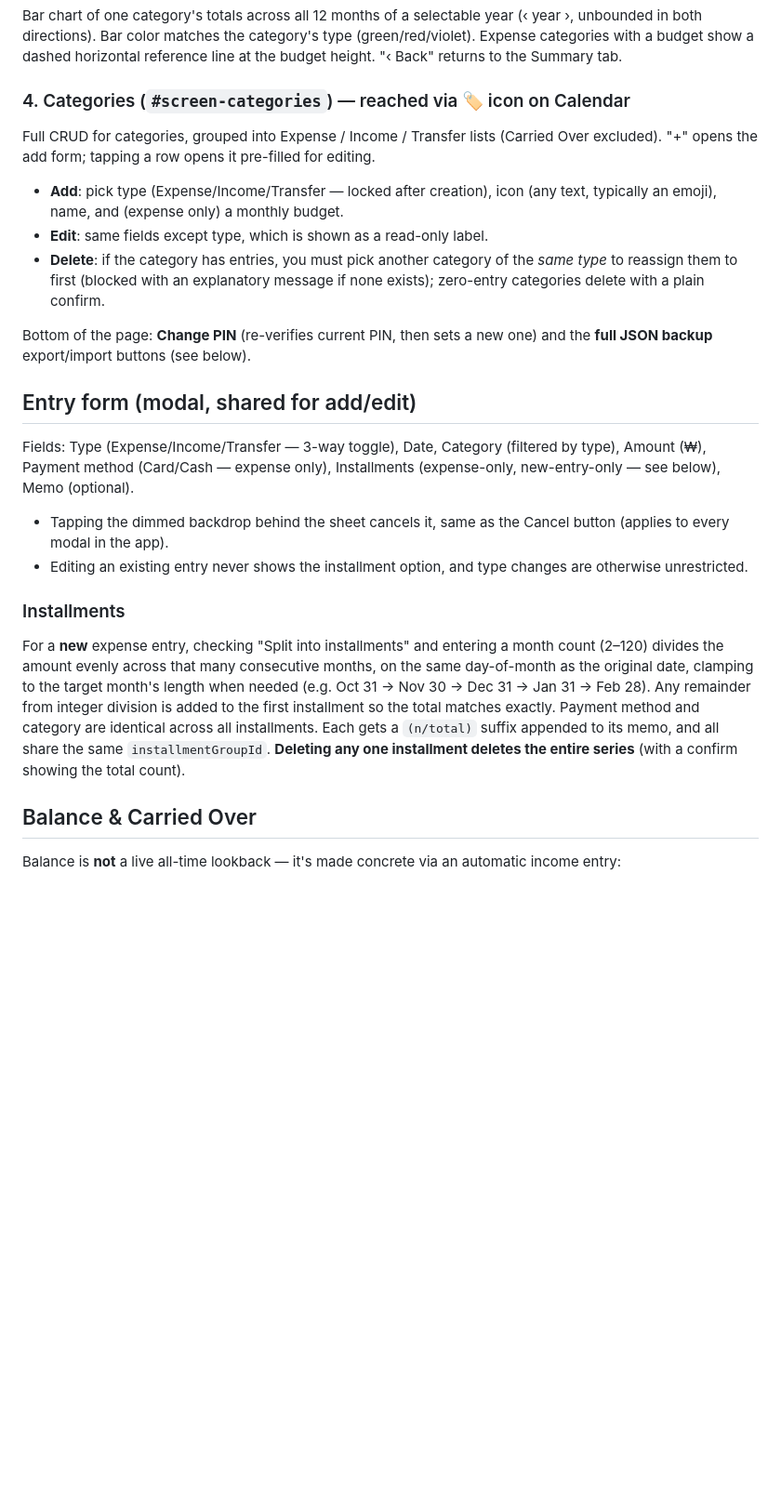
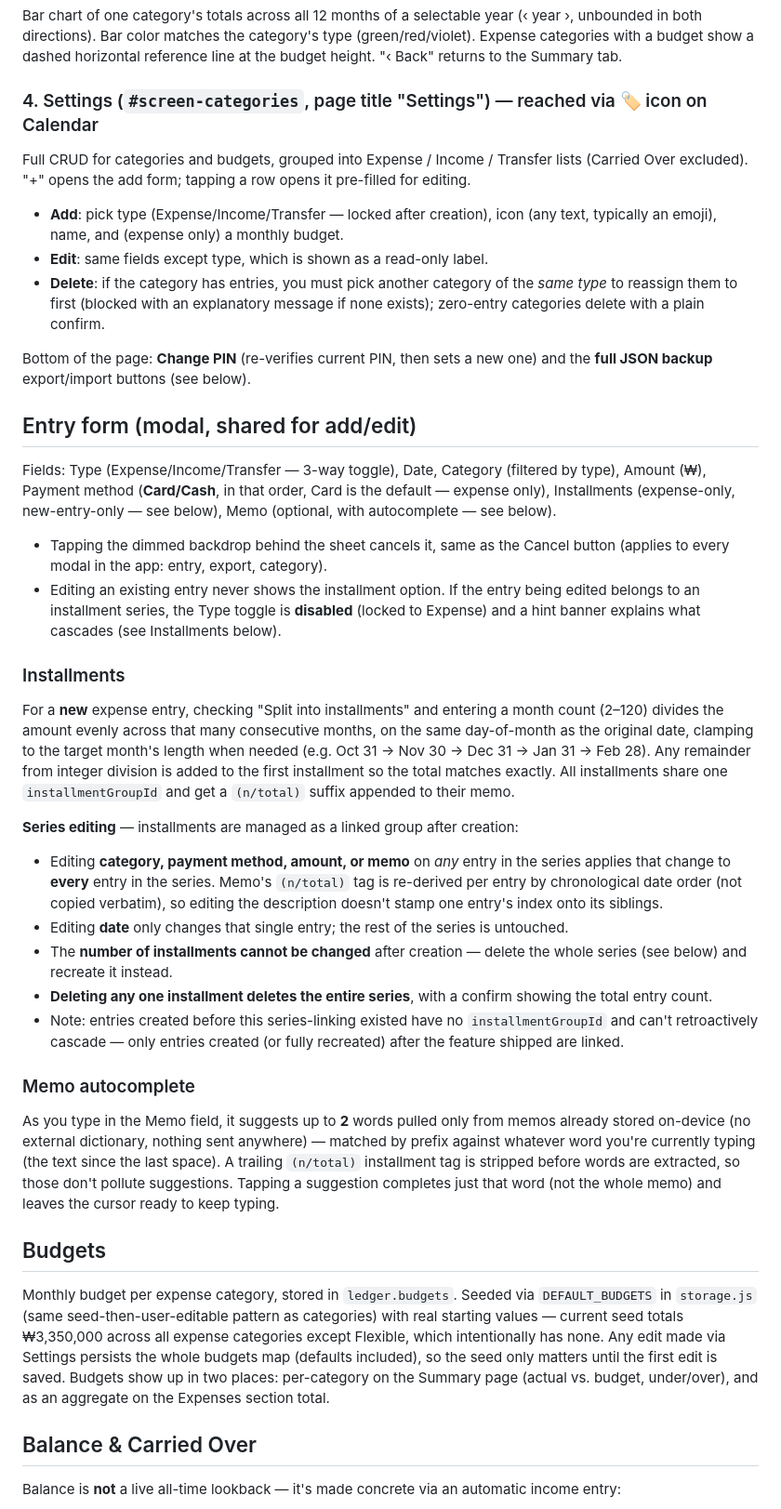
Before and after one commit to tuhm/ledger-pwa, a Markdown page: SPEC.md, the part around one of its changes. Shown at 93% size. Rendered like a GitHub page; blank space fills up the shorter version.

Commit message:
Update SPEC.md to reflect Settings rename, installment series editing, memo autocomplete, budgets, layout, and SW update fix

```diff
--- a/SPEC.md
+++ b/SPEC.md
@@ -105,11 +114,11 @@ category's type (green/red/violet). Expense categories with a budget show
 a dashed horizontal reference line at the budget height. "‹ Back" returns
 to the Summary tab.
 
-### 4. Categories (`#screen-categories`) — reached via 🏷️ icon on Calendar
+### 4. Settings (`#screen-categories`, page title "Settings") — reached via 🏷️ icon on Calendar
 
-Full CRUD for categories, grouped into Expense / Income / Transfer lists
-(Carried Over excluded). "+" opens the add form; tapping a row opens it
-pre-filled for editing.
+Full CRUD for categories and budgets, grouped into Expense / Income /
+Transfer lists (Carried Over excluded). "+" opens the add form; tapping a
+row opens it pre-filled for editing.
 
 - **Add**: pick type (Expense/Income/Transfer — locked after creation),
   icon (any text, typically an emoji), name, and (expense only) a monthly
@@ -126,13 +135,17 @@ new one) and the **full JSON backup** export/import buttons (see below).
 ## Entry form (modal, shared for add/edit)
 
 Fields: Type (Expense/Income/Transfer — 3-way toggle), Date, Category
-(filtered by type), Amount (₩), Payment method (Card/Cash — expense only),
-Installments (expense-only, new-entry-only — see below), Memo (optional).
+(filtered by type), Amount (₩), Payment method (**Card/Cash**, in that
+order, Card is the default — expense only), Installments (expense-only,
+new-entry-only — see below), Memo (optional, with autocomplete — see below).
 
 - Tapping the dimmed backdrop behind the sheet cancels it, same as the
-  Cancel button (applies to every modal in the app).
-- Editing an existing entry never shows the installment option, and type
-  changes are otherwise unrestricted.
+  Cancel button (applies to every modal in the app: entry, export,
+  category).
+- Editing an existing entry never shows the installment option. If the
+  entry being edited belongs to an installment series, the Type toggle is
+  **disabled** (locked to Expense) and a hint banner explains what cascades
+  (see Installments below).
 
 ### Installments
 
@@ -141,11 +154,46 @@ entering a month count (2–120) divides the amount evenly across that many
 consecutive months, on the same day-of-month as the original date,
 clamping to the target month's length when needed (e.g. Oct 31 → Nov 30 →
 Dec 31 → Jan 31 → Feb 28). Any remainder from integer division is added to
-the first installment so the total matches exactly. Payment method and
-category are identical across all installments. Each gets a `(n/total)`
-suffix appended to its memo, and all share the same `installmentGroupId`.
-**Deleting any one installment deletes the entire series** (with a confirm
-showing the total count).
+the first installment so the total matches exactly. All installments share
+one `installmentGroupId` and get a `(n/total)` suffix appended to their memo.
+
+**Series editing** — installments are managed as a linked group after
+creation:
+- Editing **category, payment method, amount, or memo** on *any* entry in
+  the series applies that change to **every** entry in the series. Memo's
+  `(n/total)` tag is re-derived per entry by chronological date order (not
+  copied verbatim), so editing the description doesn't stamp one entry's
+  index onto its siblings.
+- Editing **date** only changes that single entry; the rest of the series
+  is untouched.
+- The **number of installments cannot be changed** after creation — delete
+  the whole series (see below) and recreate it instead.
+- **Deleting any one installment deletes the entire series**, with a
+  confirm showing the total entry count.
+- Note: entries created before this series-linking existed have no
+  `installmentGroupId` and can't retroactively cascade — only entries
+  created (or fully recreated) after the feature shipped are linked.
+
+### Memo autocomplete
+
+As you type in the Memo field, it suggests up to **2** words pulled only
+from memos already stored on-device (no external dictionary, nothing sent
+anywhere) — matched by prefix against whatever word you're currently
+typing (the text since the last space). A trailing `(n/total)` installment
+tag is stripped before words are extracted, so those don't pollute
+suggestions. Tapping a suggestion completes just that word (not the whole
+memo) and leaves the cursor ready to keep typing.
+
+## Budgets
+
+Monthly budget per expense category, stored in `ledger.budgets`. Seeded via
+`DEFAULT_BUDGETS` in `storage.js` (same seed-then-user-editable pattern as
+categories) with real starting values — current seed totals ₩3,350,000
+across all expense categories except Flexible, which intentionally has
+none. Any edit made via Settings persists the whole budgets map (defaults
+included), so the seed only matters until the first edit is saved. Budgets
+show up in two places: per-category on the Summary page (actual vs. budget,
+under/over), and as an aggregate on the Expenses section total.
 
 ## Balance & Carried Over
 
```
Also changed, not shown: other parts of SPEC.md (+33 -21 lines).
